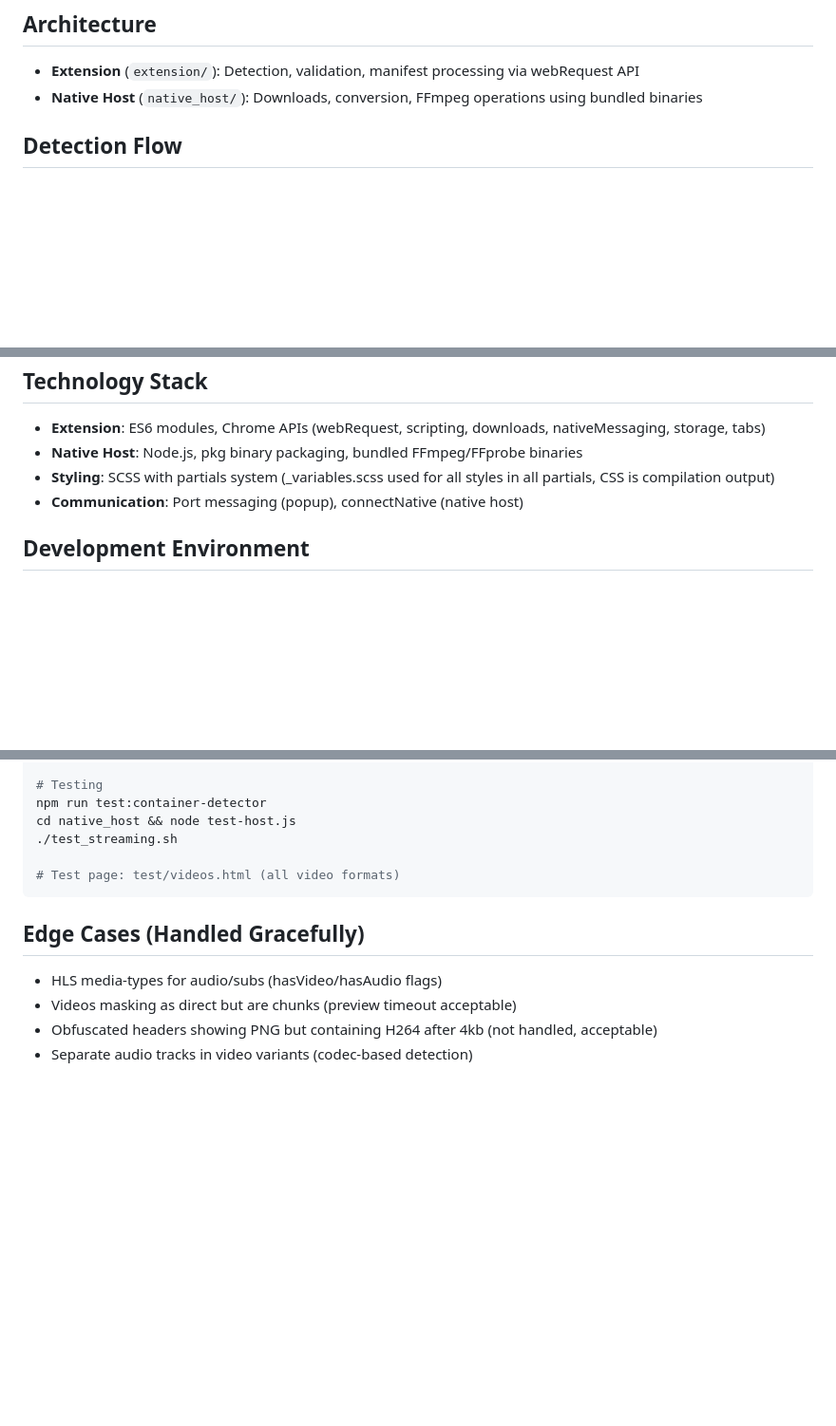
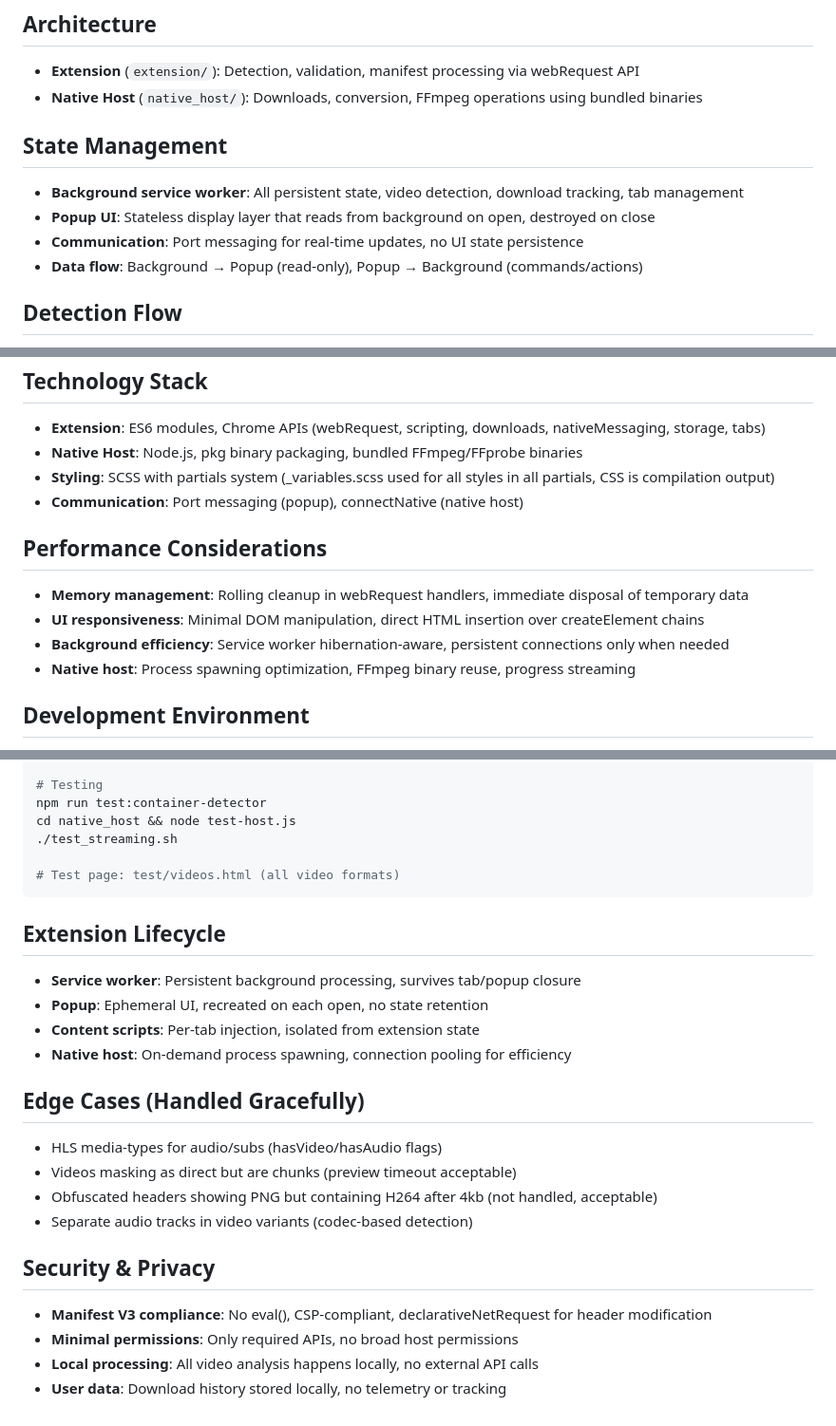
Before and after one commit to Suwot/max-video-downloader, a Markdown page: .kiro/steering/project-context.md, 3 parts joined by grey strips. Shown at 95% size. Rendered like a GitHub page; blank space fills up the shorter version.

Commit message:
upd in steering doc (project-context)

````diff
--- a/.kiro/steering/project-context.md
+++ b/.kiro/steering/project-context.md
@@ -8,6 +8,13 @@ MAX Video Downloader - Chrome extension (Manifest V3) that downloads videos from
 
 - **Extension** (`extension/`): Detection, validation, manifest processing via webRequest API
 - **Native Host** (`native_host/`): Downloads, conversion, FFmpeg operations using bundled binaries
+
+## State Management
+
+- **Background service worker**: All persistent state, video detection, download tracking, tab management
+- **Popup UI**: Stateless display layer that reads from background on open, destroyed on close
+- **Communication**: Port messaging for real-time updates, no UI state persistence
+- **Data flow**: Background → Popup (read-only), Popup → Background (commands/actions)
 
 ## Detection Flow
 
@@ -62,6 +69,13 @@ native_host/
 - **Styling**: SCSS with partials system (\_variables.scss used for all styles in all partials, CSS is compilation output)
 - **Communication**: Port messaging (popup), connectNative (native host)
 
+## Performance Considerations
+
+- **Memory management**: Rolling cleanup in webRequest handlers, immediate disposal of temporary data
+- **UI responsiveness**: Minimal DOM manipulation, direct HTML insertion over createElement chains
+- **Background efficiency**: Service worker hibernation-aware, persistent connections only when needed
+- **Native host**: Process spawning optimization, FFmpeg binary reuse, progress streaming
+
 ## Development Environment
 
 - **Single environment**: Production files used for development (no dev/prod separation)
@@ -87,9 +101,23 @@ cd native_host && node test-host.js
 # Test page: test/videos.html (all video formats)
 ```
 
+## Extension Lifecycle
+
+- **Service worker**: Persistent background processing, survives tab/popup closure
+- **Popup**: Ephemeral UI, recreated on each open, no state retention
+- **Content scripts**: Per-tab injection, isolated from extension state
+- **Native host**: On-demand process spawning, connection pooling for efficiency
+
 ## Edge Cases (Handled Gracefully)
 
 - HLS media-types for audio/subs (hasVideo/hasAudio flags)
 - Videos masking as direct but are chunks (preview timeout acceptable)
 - Obfuscated headers showing PNG but containing H264 after 4kb (not handled, acceptable)
 - Separate audio tracks in video variants (codec-based detection)
+
+## Security & Privacy
+
+- **Manifest V3 compliance**: No eval(), CSP-compliant, declarativeNetRequest for header modification
+- **Minimal permissions**: Only required APIs, no broad host permissions
+- **Local processing**: All video analysis happens locally, no external API calls
+- **User data**: Download history stored locally, no telemetry or tracking
````
